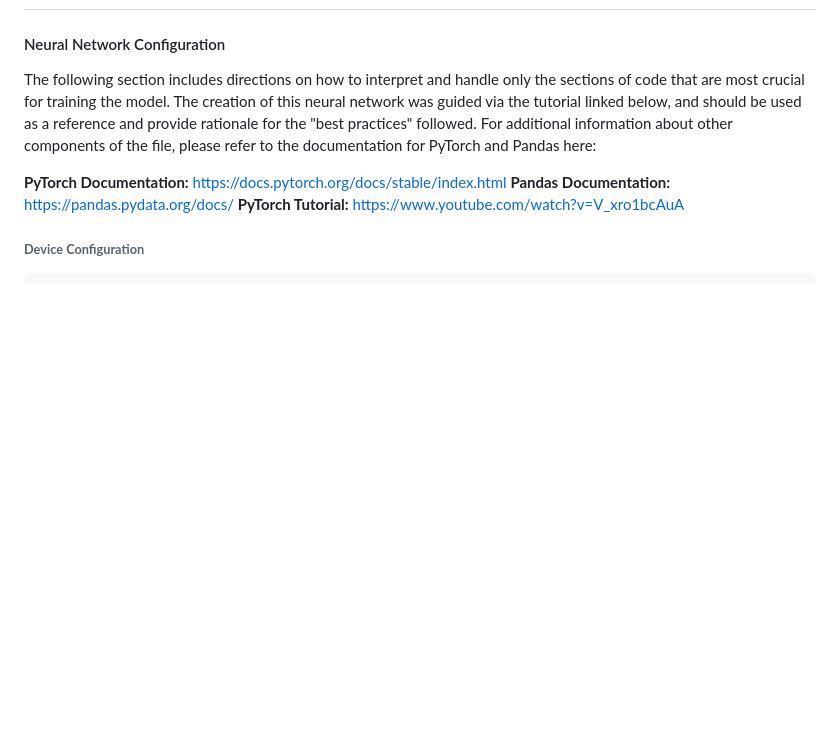
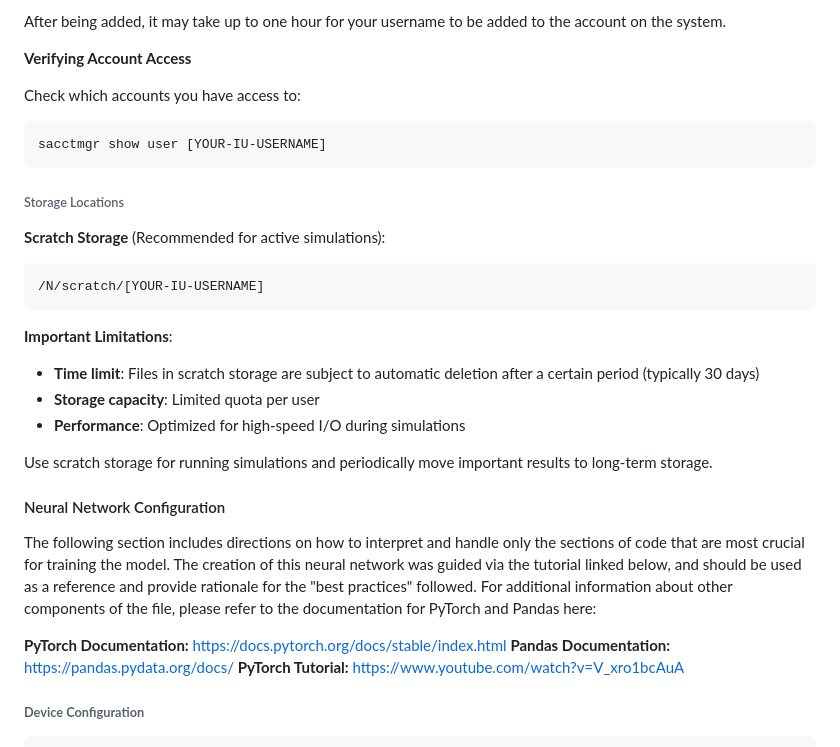
Before and after one commit to yamjad/CC3D-SimSurrogate, a Markdown page: README.md, the part around one of its changes. Rendered like a GitHub page; blank space fills up the shorter version.

Commit message:
Expand README with HPC access and setup instructions
Added detailed instructions for HPC access, environment setup, account configuration, and storage management.

````diff
--- a/README.md
+++ b/README.md
@@ -12,3 +103,28 @@ This project delivers simulation scripts, a complete dataset, and a trained ML m
+After being added, it may take up to one hour for your username to be added to the account on the system.
+
+**Verifying Account Access**
+
+Check which accounts you have access to:
+
+```bash
+sacctmgr show user [YOUR-IU-USERNAME]
+```
+
+###### Storage Locations
+
+**Scratch Storage** (Recommended for active simulations):
+
+```
+/N/scratch/[YOUR-IU-USERNAME]
+```
+
+**Important Limitations**:
+
+- **Time limit**: Files in scratch storage are subject to automatic deletion after a certain period (typically 30 days)
+- **Storage capacity**: Limited quota per user
+- **Performance**: Optimized for high-speed I/O during simulations
+
+Use scratch storage for running simulations and periodically move important results to long-term storage.
 
 #### Neural Network Configuration
 
````
Also changed, not shown: other parts of README.md (+91 -0 lines).
